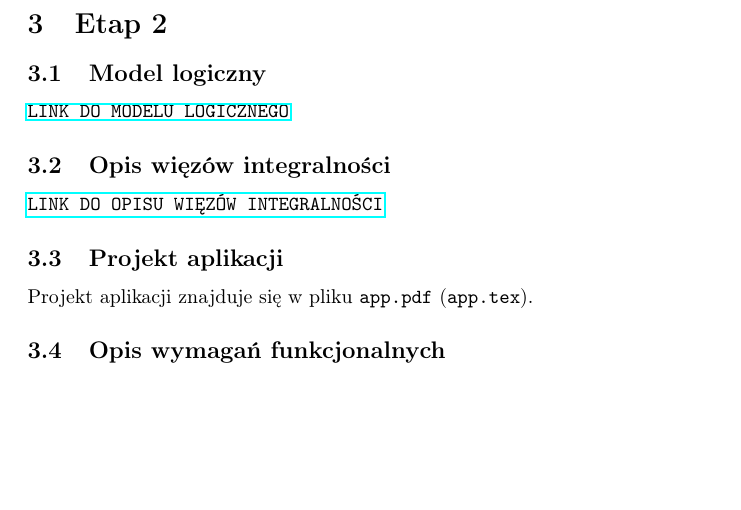
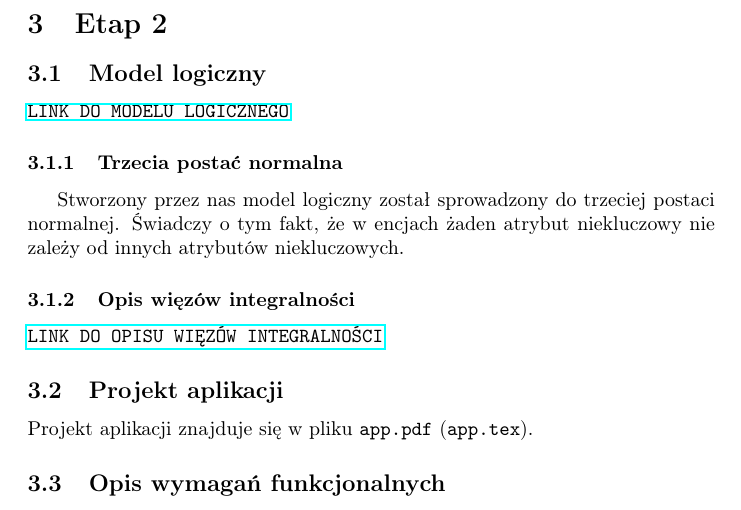
Before and after one commit to JMazurkiewicz/BD2-Catering, a LaTeX document (docs/main.tex): part of page 6 of 8, cut so that both start at the same text, the shorter picture padded with empty space. The pictures show the PDF file docs/main.pdf that the author committed with the source.

Commit message:
modified documentation

```diff
--- a/docs/main.tex
+++ b/docs/main.tex
@@ -178,11 +178,12 @@ Alternatywa:
 \section{Etap 2}
 
 \subsection{Model logiczny}
-
 \noindent \texttt{\href{https://github.com/JMazurkiewicz/BD2-Catering/blob/modeling/docs/logical-model.pdf}{LINK DO MODELU LOGICZNEGO}}
 
-\subsection{Opis więzów integralności}
+\subsubsection{Trzecia postać normalna}
+Stworzony przez nas model logiczny został sprowadzony do trzeciej postaci normalnej. Świadczy o tym fakt, że w encjach żaden atrybut niekluczowy nie zależy od innych atrybutów niekluczowych.
 
+\subsubsection{Opis więzów integralności}
 \noindent \texttt{\href{https://wutwaw-my.sharepoint.com/:x:/g/personal/01143627_pw_edu_pl/ESLyg2i21LRBgUp8RWfRSLgB-xCOXny2bD24kXWuZf6KzA?rtime=QEzI1x4e2Ug}{LINK DO OPISU WIĘZÓW INTEGRALNOŚCI}}
 
 \subsection{Projekt aplikacji}
```
Also changed, not shown: docs/logical-model.pdf, docs/main.pdf, docs/main.tex (1 more changed lines).
